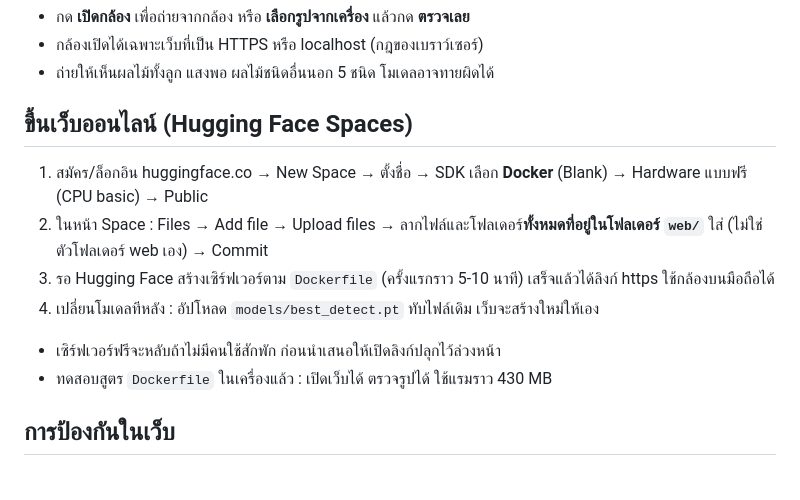
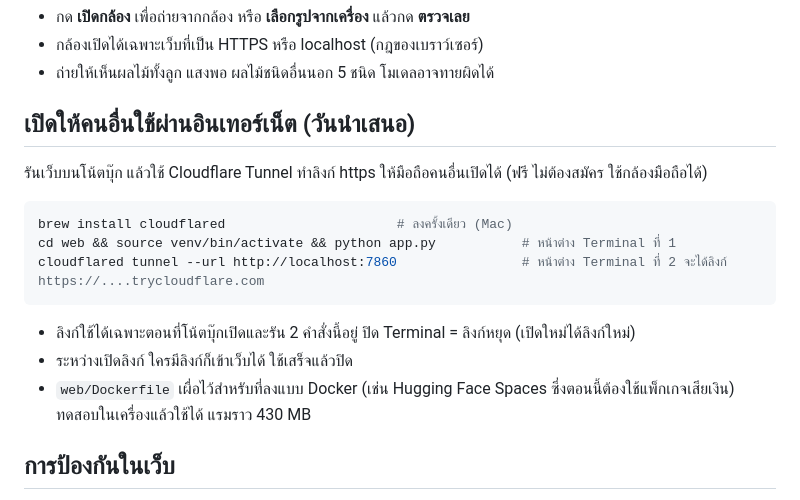
Before and after one commit to srirat-intalai/khadsan-ai, a Markdown page: README.md, the part around the change. GitHub-like rendering.

Commit message:
เปลี่ยนวิธีเปิดเว็บให้คนอื่นใช้เป็น Cloudflare Tunnel

````diff
--- a/README.md
+++ b/README.md
@@ -193,15 +193,19 @@ python app.py
 - ถ่ายให้เห็นผลไม้ทั้งลูก แสงพอ ผลไม้ชนิดอื่นนอก 5 ชนิด โมเดลอาจทายผิดได้
 
 
-## ขึ้นเว็บออนไลน์ (Hugging Face Spaces)
+## เปิดให้คนอื่นใช้ผ่านอินเทอร์เน็ต (วันนำเสนอ)
 
-1. สมัคร/ล็อกอิน huggingface.co → New Space → ตั้งชื่อ → SDK เลือก **Docker** (Blank) → Hardware แบบฟรี (CPU basic) → Public
-2. ในหน้า Space : Files → Add file → Upload files → ลากไฟล์และโฟลเดอร์**ทั้งหมดที่อยู่ในโฟลเดอร์ `web/`** ใส่ (ไม่ใช่ตัวโฟลเดอร์ web เอง) → Commit
-3. รอ Hugging Face สร้างเซิร์ฟเวอร์ตาม `Dockerfile` (ครั้งแรกราว 5-10 นาที) เสร็จแล้วได้ลิงก์ https ใช้กล้องบนมือถือได้
-4. เปลี่ยนโมเดลทีหลัง : อัปโหลด `models/best_detect.pt` ทับไฟล์เดิม เว็บจะสร้างใหม่ให้เอง
+รันเว็บบนโน้ตบุ๊ก แล้วใช้ Cloudflare Tunnel ทำลิงก์ https ให้มือถือคนอื่นเปิดได้ (ฟรี ไม่ต้องสมัคร ใช้กล้องมือถือได้)
 
-- เซิร์ฟเวอร์ฟรีจะหลับถ้าไม่มีคนใช้สักพัก ก่อนนำเสนอให้เปิดลิงก์ปลุกไว้ล่วงหน้า
-- ทดสอบสูตร `Dockerfile` ในเครื่องแล้ว : เปิดเว็บได้ ตรวจรูปได้ ใช้แรมราว 430 MB
+```bash
+brew install cloudflared                      # ลงครั้งเดียว (Mac)
+cd web && source venv/bin/activate && python app.py           # หน้าต่าง Terminal ที่ 1
+cloudflared tunnel --url http://localhost:7860                # หน้าต่าง Terminal ที่ 2 จะได้ลิงก์ https://....trycloudflare.com
+```
+
+- ลิงก์ใช้ได้เฉพาะตอนที่โน้ตบุ๊กเปิดและรัน 2 คำสั่งนี้อยู่ ปิด Terminal = ลิงก์หยุด (เปิดใหม่ได้ลิงก์ใหม่)
+- ระหว่างเปิดลิงก์ ใครมีลิงก์ก็เข้าเว็บได้ ใช้เสร็จแล้วปิด
+- `web/Dockerfile` เผื่อไว้สำหรับที่ลงแบบ Docker (เช่น Hugging Face Spaces ซึ่งตอนนี้ต้องใช้แพ็กเกจเสียเงิน) ทดสอบในเครื่องแล้วใช้ได้ แรมราว 430 MB
 
 
 ## การป้องกันในเว็บ
````
